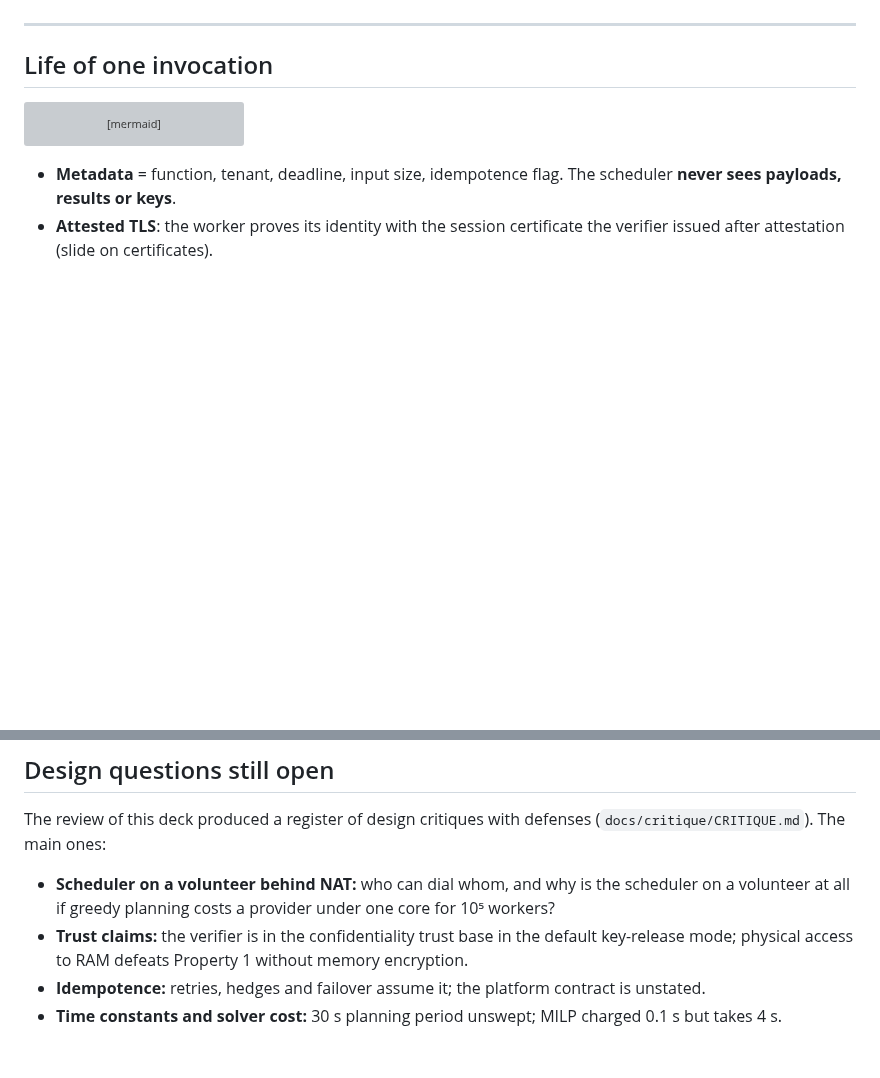
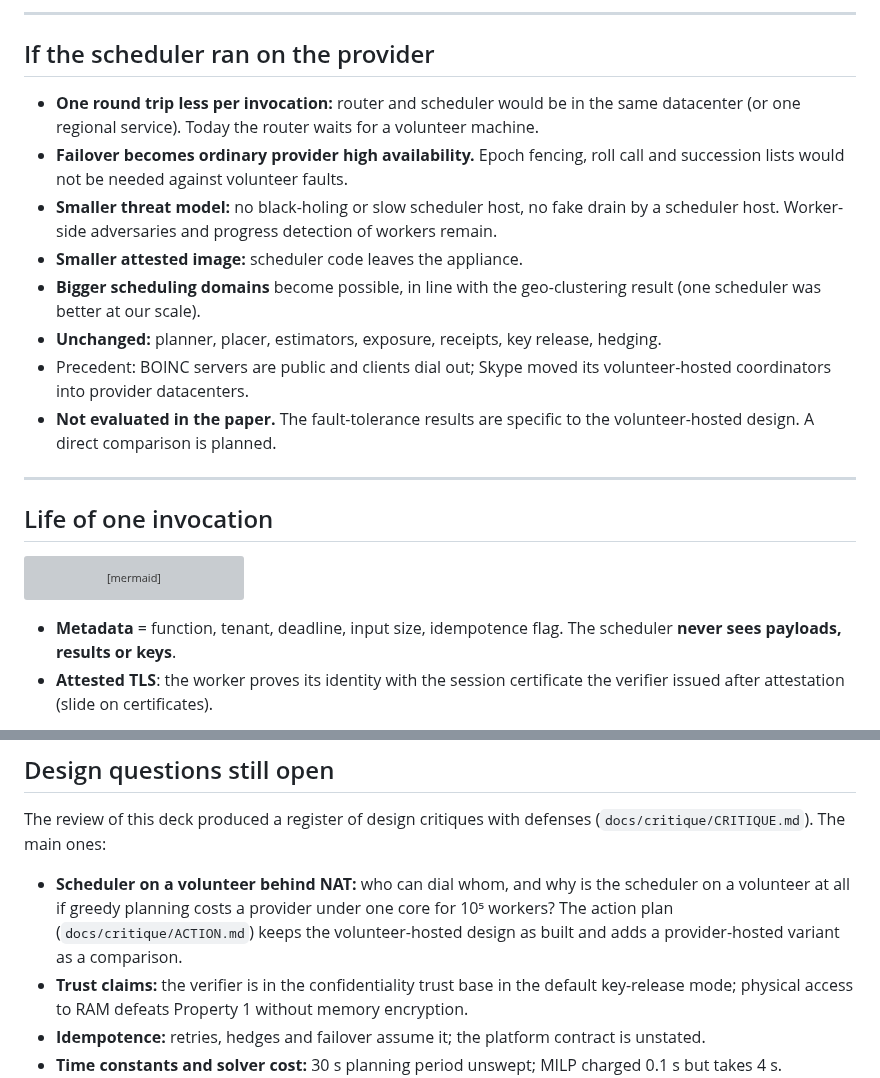
Before and after one commit to aalhadsawane/VOSS, a Markdown page: docs/explainer/voss-explained.md, 2 parts joined by grey strips. Rendered like a GitHub page; blank space fills up the shorter version; grey boxes are pictures that could not be loaded.

Commit message:
docs: explainer slides on scheduler placement
Co-Authored-By: Claude Sonnet 5.5 <noreply@anthropic.com>
Claude-Session: https://claude.ai/code/session_01JprzBEqCMcf4VoN8TnoW93

```diff
--- a/docs/explainer/voss-explained.md
+++ b/docs/explainer/voss-explained.md
@@ -542,3 +592,15 @@ E_t = sum, over machines j holding tenant t's key:  (1 − a_j)
+---
+
+## If the scheduler ran on the provider
+
+- **One round trip less per invocation:** router and scheduler would be in the same datacenter (or one regional service). Today the router waits for a volunteer machine.
+- **Failover becomes ordinary provider high availability.** Epoch fencing, roll call and succession lists would not be needed against volunteer faults.
+- **Smaller threat model:** no black-holing or slow scheduler host, no fake drain by a scheduler host. Worker-side adversaries and progress detection of workers remain.
+- **Smaller attested image:** scheduler code leaves the appliance.
+- **Bigger scheduling domains** become possible, in line with the geo-clustering result (one scheduler was better at our scale).
+- **Unchanged:** planner, placer, estimators, exposure, receipts, key release, hedging.
+- Precedent: BOINC servers are public and clients dial out; Skype moved its volunteer-hosted coordinators into provider datacenters.
+- **Not evaluated in the paper.** The fault-tolerance results are specific to the volunteer-hosted design. A direct comparison is planned.
 
 ---
 
@@ -1317,7 +1379,7 @@ workers     success   sync P99   decision P99
 
 The review of this deck produced a register of design critiques with defenses (`docs/critique/CRITIQUE.md`). The main ones:
 
-- **Scheduler on a volunteer behind NAT:** who can dial whom, and why is the scheduler on a volunteer at all if greedy planning costs a provider under one core for 10⁵ workers?
+- **Scheduler on a volunteer behind NAT:** who can dial whom, and why is the scheduler on a volunteer at all if greedy planning costs a provider under one core for 10⁵ workers? The action plan (`docs/critique/ACTION.md`) keeps the volunteer-hosted design as built and adds a provider-hosted variant as a comparison.
 - **Trust claims:** the verifier is in the confidentiality trust base in the default key-release mode; physical access to RAM defeats Property 1 without memory encryption.
 - **Idempotence:** retries, hedges and failover assume it; the platform contract is unstated.
 - **Time constants and solver cost:** 30 s planning period unswept; MILP charged 0.1 s but takes 4 s.
```
Also changed, not shown: other parts of docs/explainer/voss-explained.md (+50 -0 lines).
